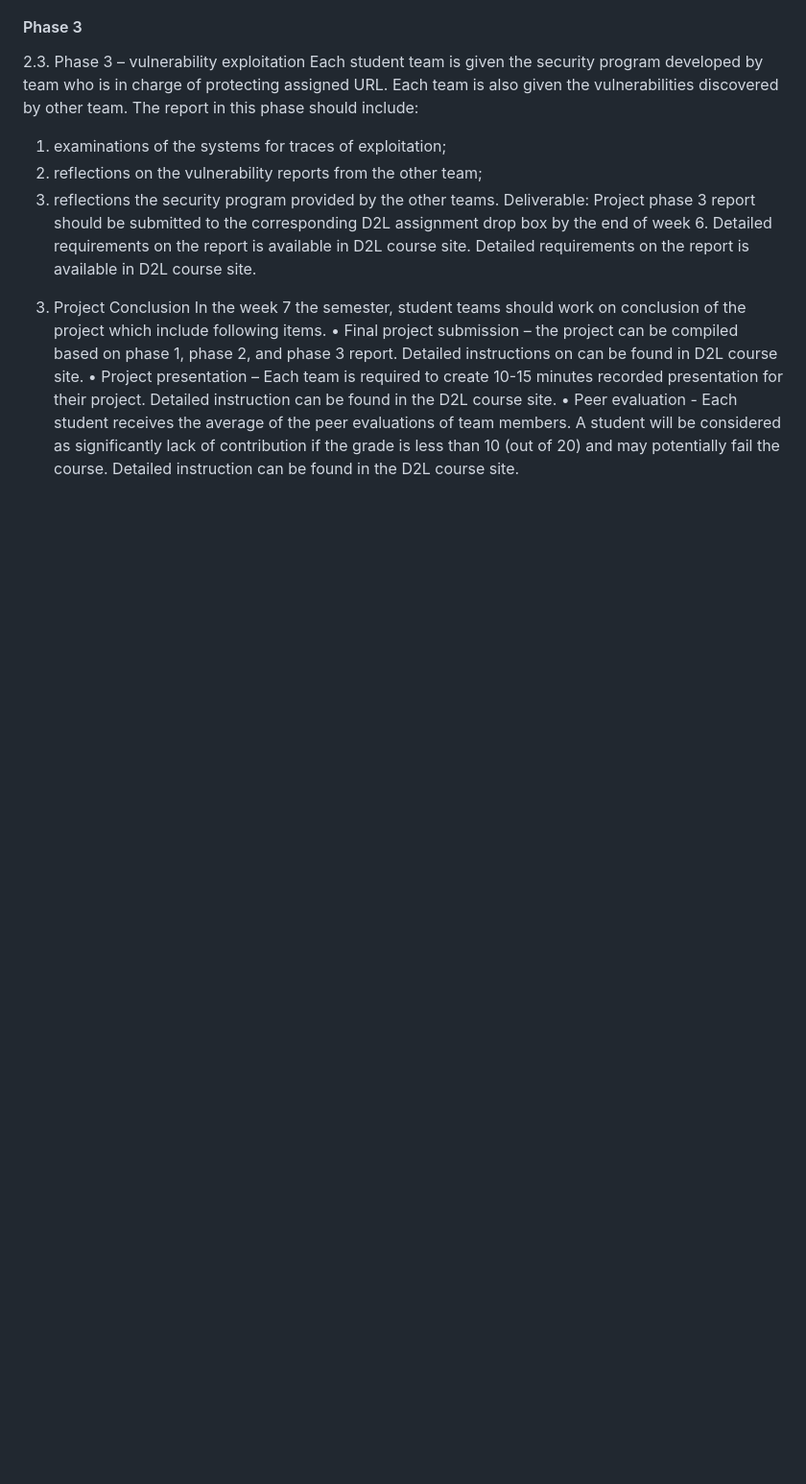
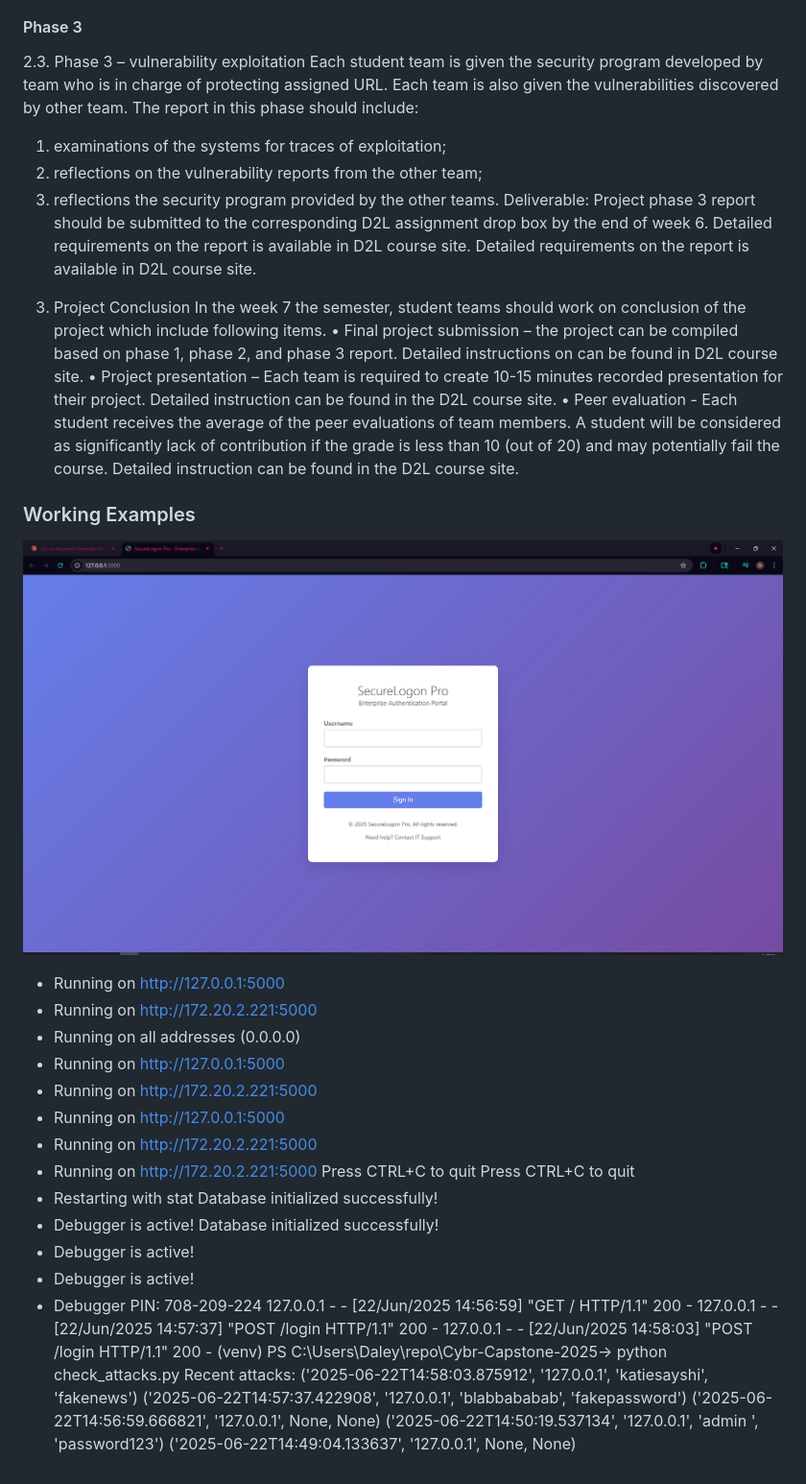
Before and after one commit to daleymackey/Cybr-Capstone-2025-, a Markdown page: README.md, the part around the change. Shown: that part at 96% size. GitHub-like rendering; pictures changed too: image.png (added); blank space fills up the shorter version.

Commit message:
File to check if there was a login and what was attempted

```diff
--- a/README.md
+++ b/README.md
@@ -79,3 +79,34 @@ presentation for their project. Detailed instruction can be found in the D2L cou
 members. A student will be considered as significantly lack of contribution if the grade is
 less than 10 (out of 20) and may potentially fail the course. Detailed instruction can be
 found in the D2L course site.
+
+
+### Working Examples
+![alt text](image.png)
+* Running on http://127.0.0.1:5000
+ * Running on http://172.20.2.221:5000
+ * Running on all addresses (0.0.0.0)
+ * Running on http://127.0.0.1:5000
+ * Running on http://172.20.2.221:5000
+ * Running on http://127.0.0.1:5000
+ * Running on http://172.20.2.221:5000
+ * Running on http://172.20.2.221:5000
+Press CTRL+C to quit
+Press CTRL+C to quit
+ * Restarting with stat
+Database initialized successfully!
+ * Debugger is active!
+Database initialized successfully!
+ * Debugger is active!
+ * Debugger is active!
+ * Debugger PIN: 708-209-224
+127.0.0.1 - - [22/Jun/2025 14:56:59] "GET / HTTP/1.1" 200 -
+127.0.0.1 - - [22/Jun/2025 14:57:37] "POST /login HTTP/1.1" 200 -
+127.0.0.1 - - [22/Jun/2025 14:58:03] "POST /login HTTP/1.1" 200 -
+(venv) PS C:\Users\Daley\repo\Cybr-Capstone-2025-> python check_attacks.py
+Recent attacks:
+('2025-06-22T14:58:03.875912', '127.0.0.1', 'katiesayshi', 'fakenews')
+('2025-06-22T14:57:37.422908', '127.0.0.1', 'blabbababab', 'fakepassword')
+('2025-06-22T14:56:59.666821', '127.0.0.1', None, None)
+('2025-06-22T14:50:19.537134', '127.0.0.1', 'admin ', 'password123')
+('2025-06-22T14:49:04.133637', '127.0.0.1', None, None)
```
Also changed, not shown: 2 other files.
